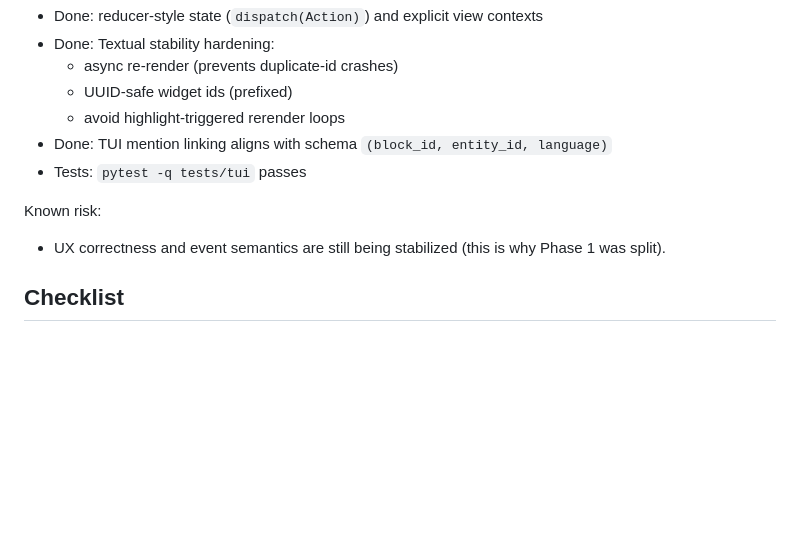
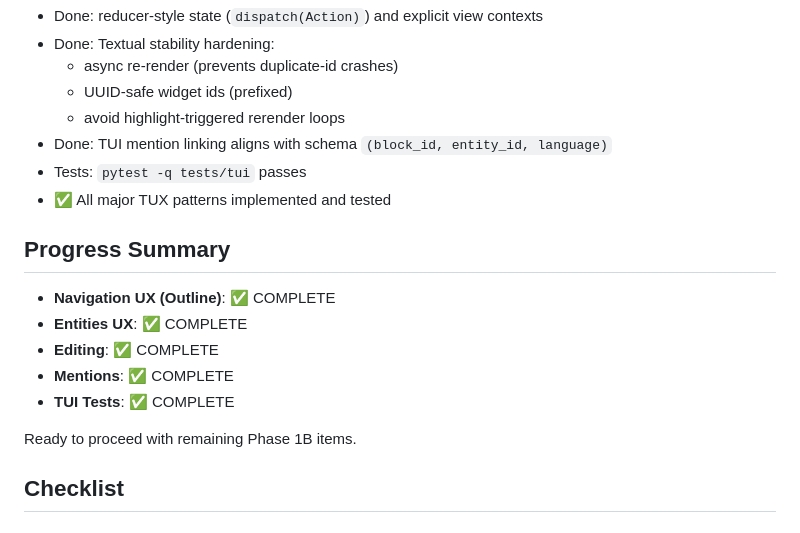
Before and after one commit to ikari-pl/littera, a Markdown page: docs/plan/phase1b-tui.md, the part around one of its changes. GitHub-like rendering; blank space fills up the shorter version.

```diff
--- a/docs/plan/phase1b-tui.md
+++ b/docs/plan/phase1b-tui.md
@@ -51,10 +51,17 @@ In progress.
   - avoid highlight-triggered rerender loops
 - Done: TUI mention linking aligns with schema `(block_id, entity_id, language)`
 - Tests: `pytest -q tests/tui` passes
+- ✅ All major TUX patterns implemented and tested
 
-Known risk:
+## Progress Summary
 
-- UX correctness and event semantics are still being stabilized (this is why Phase 1 was split).
+- **Navigation UX (Outline)**: ✅ COMPLETE
+- **Entities UX**: ✅ COMPLETE
+- **Editing**: ✅ COMPLETE
+- **Mentions**: ✅ COMPLETE
+- **TUI Tests**: ✅ COMPLETE
+
+Ready to proceed with remaining Phase 1B items.
 
 ## Checklist
 
```
Also changed, not shown: other parts of docs/plan/phase1b-tui.md (+8 -8 lines).
